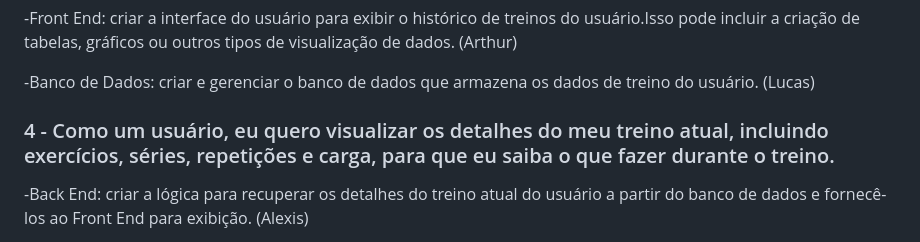
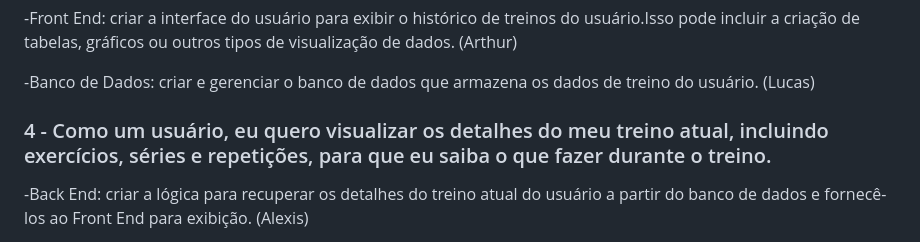
Before and after one commit to Arthur6890/ShapeShifter, a Markdown page: README.md, the part around the change. GitHub-like rendering.

```diff
--- a/README.md
+++ b/README.md
@@ -135,7 +135,7 @@ incluir a criação de tabelas, gráficos ou outros tipos de visualização de d
 
 -Banco de Dados: criar e gerenciar o banco de dados que armazena os dados de treino do usuário. (Lucas)
 
-### 4 - Como um usuário, eu quero visualizar os detalhes do meu treino atual, incluindo exercícios, séries, repetições e carga, para que eu saiba o que fazer durante o treino.
+### 4 - Como um usuário, eu quero visualizar os detalhes do meu treino atual, incluindo exercícios, séries e repetições, para que eu saiba o que fazer durante o treino.
 
 -Back End: criar a lógica para recuperar os detalhes do treino atual do usuário a partir do banco de dados
 e fornecê-los ao Front End para exibição. (Alexis)
```
